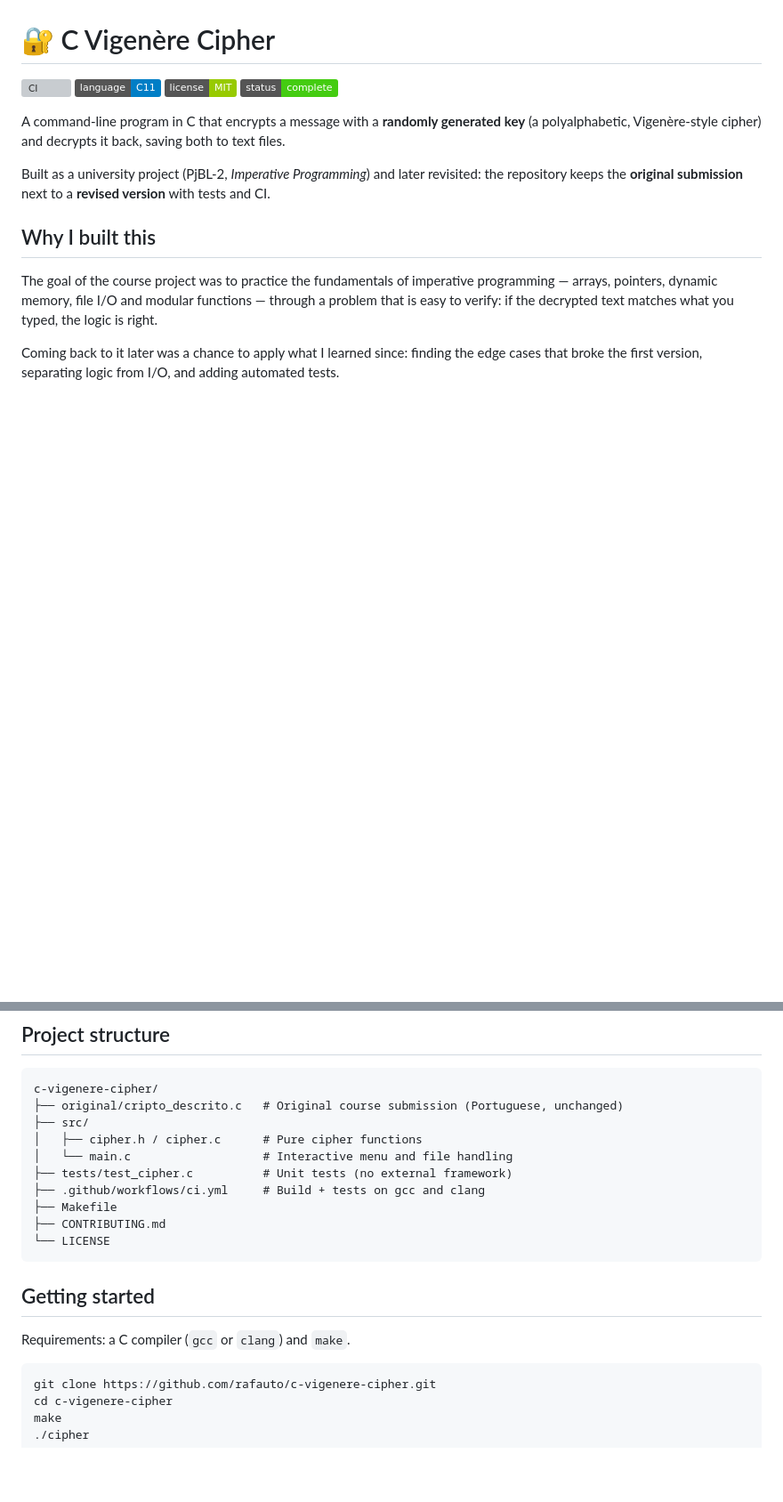
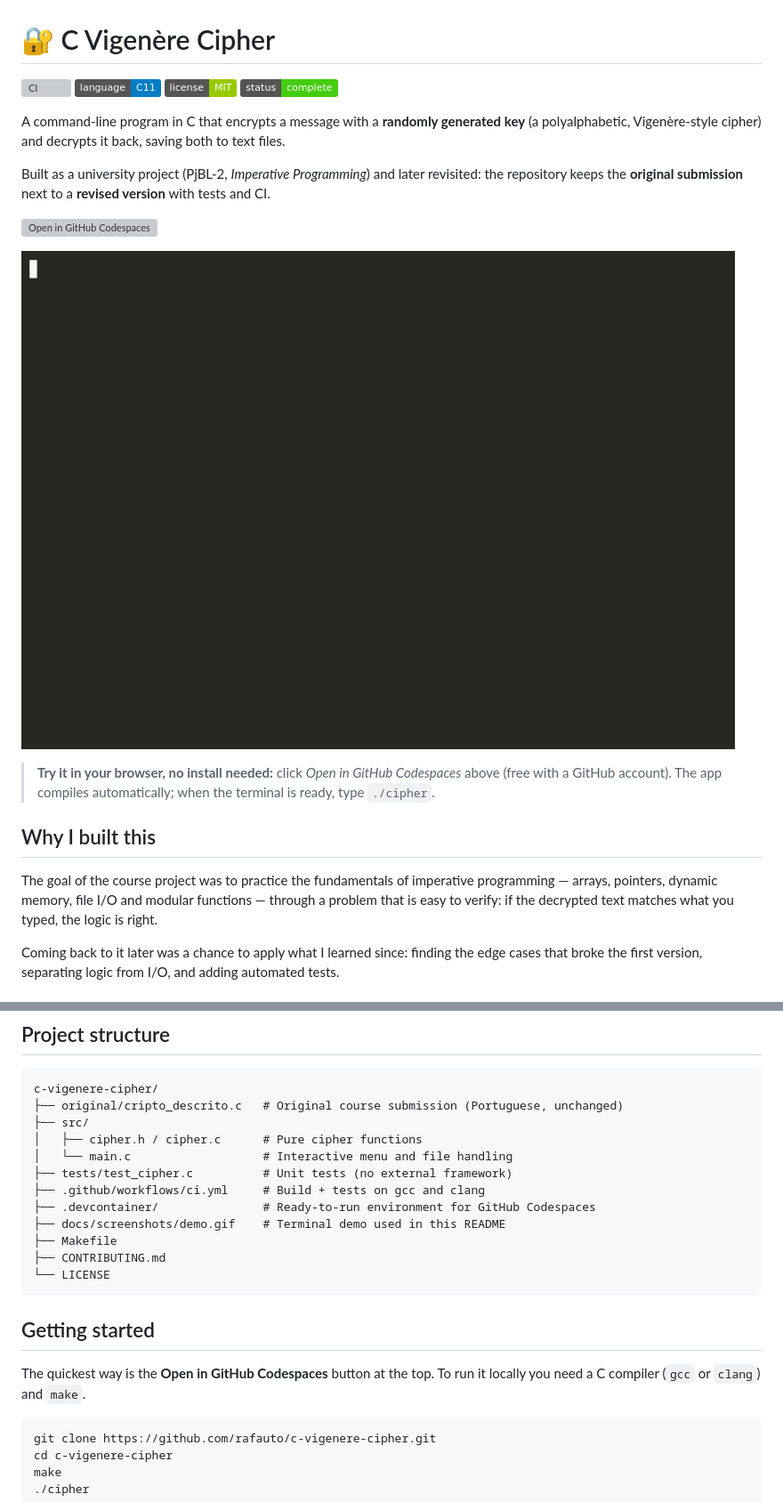
Before and after one commit to rafauto/c-vigenere-cipher, a Markdown page: README.md, 2 parts joined by grey strips. Shown at 89% size. Rendered like a GitHub page; pictures changed too: docs/screenshots/demo.gif (added); badges without logos; blank space fills up the shorter version; grey boxes are pictures that could not be loaded.

Commit message:
docs: add terminal demo GIF and Open in Codespaces button
Co-Authored-By: Claude Opus 5.5 <noreply@anthropic.com>
Claude-Session: https://claude.ai/code/session_01J2vdGvGx2AMVew2q8YnThT

````diff
--- a/README.md
+++ b/README.md
@@ -10,6 +10,14 @@ A command-line program in C that encrypts a message with a **randomly generated
 
 Built as a university project (PjBL-2, *Imperative Programming*) and later revisited:
 the repository keeps the **original submission** next to a **revised version** with tests and CI.
+
+[![Open in GitHub Codespaces](https://github.com/codespaces/badge.svg)](https://codespaces.new/rafauto/c-vigenere-cipher?quickstart=1)
+
+![Demo: encrypting and decrypting a message in the terminal](docs/screenshots/demo.gif)
+
+> **Try it in your browser, no install needed:** click *Open in GitHub Codespaces* above
+> (free with a GitHub account). The app compiles automatically; when the terminal is ready,
+> type `./cipher`.
 
 ## Why I built this
 
@@ -82,6 +90,8 @@ c-vigenere-cipher/
 │   └── main.c                   # Interactive menu and file handling
 ├── tests/test_cipher.c          # Unit tests (no external framework)
 ├── .github/workflows/ci.yml     # Build + tests on gcc and clang
+├── .devcontainer/               # Ready-to-run environment for GitHub Codespaces
+├── docs/screenshots/demo.gif    # Terminal demo used in this README
 ├── Makefile
 ├── CONTRIBUTING.md
 └── LICENSE
@@ -89,7 +99,8 @@ c-vigenere-cipher/
 
 ## Getting started
 
-Requirements: a C compiler (`gcc` or `clang`) and `make`.
+The quickest way is the **Open in GitHub Codespaces** button at the top. To run it locally
+you need a C compiler (`gcc` or `clang`) and `make`.
 
 ```bash
 git clone https://github.com/rafauto/c-vigenere-cipher.git
````
